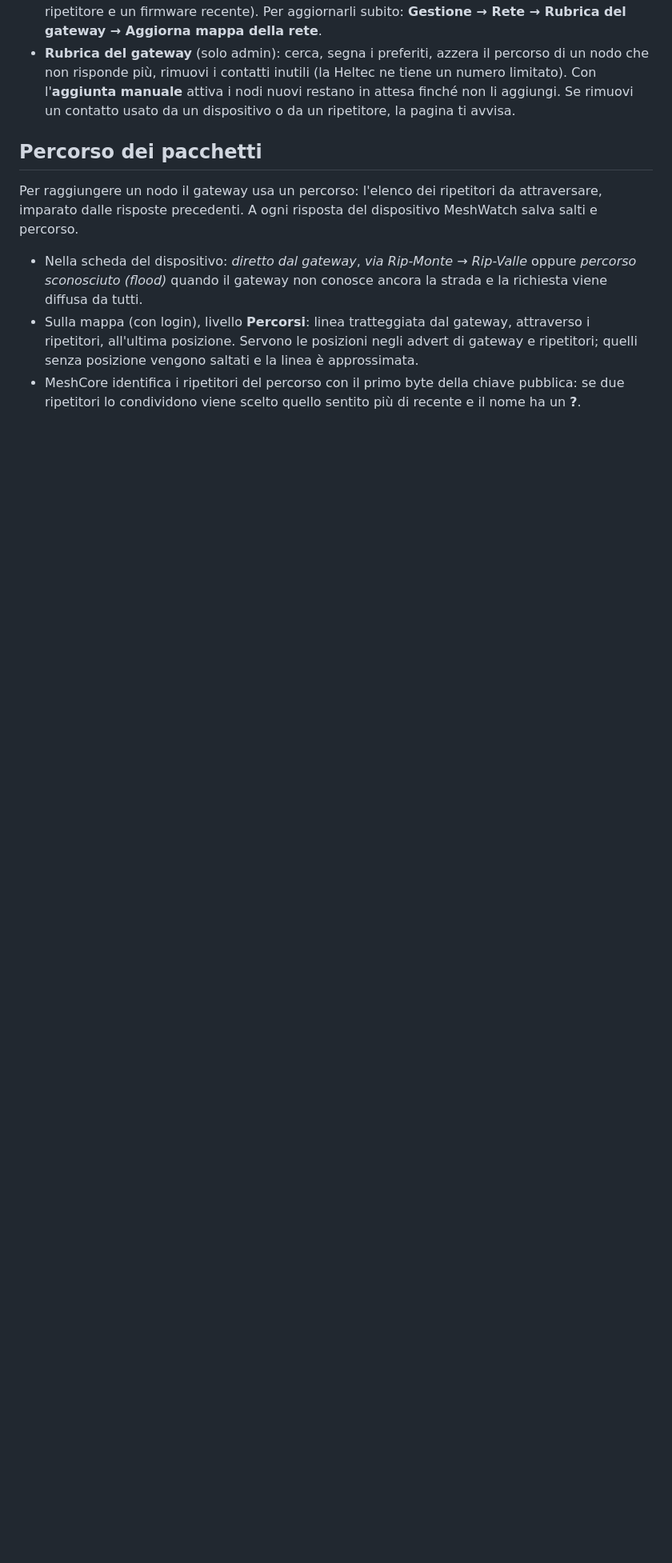
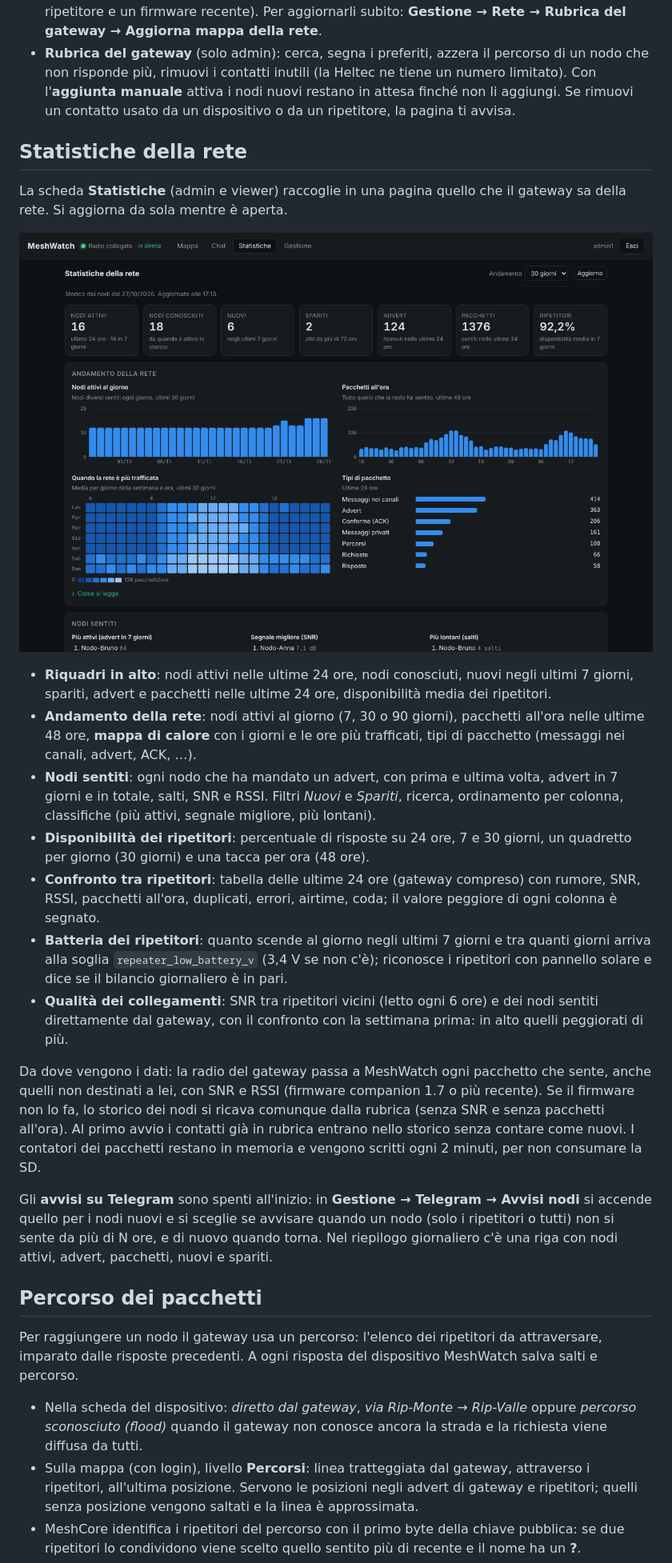
Before and after one commit to davide-brugnoni/meshwatch, a Markdown page: README.md, the part around one of its changes. Shown at 80% size. GitHub-like rendering; pictures changed too: docs/screenshots/statistiche.png (added); blank space fills up the shorter version.

```diff
--- a/README.md
+++ b/README.md
@@ -376,6 +380,24 @@ Ogni risposta alla telemetria porta, oltre alla posizione, i valori dei sensori
 - Sulla mappa, dal selettore dei livelli, attiva **Rete MeshCore** (serve il login): rombi gialli i ripetitori, cerchi blu i companion, quadrato verde il gateway. Le linee uniscono i ripetitori che si sentono tra loro: verde SNR ≥ 5 dB, giallo 0–5, arancione sotto 0. La linea tratteggiata indica un ripetitore che il gateway sente direttamente. Compaiono solo i nodi che annunciano la posizione.
 - I vicini vengono chiesti ai ripetitori configurati al massimo ogni 6 ore (servono la password del ripetitore e un firmware recente). Per aggiornarli subito: **Gestione → Rete → Rubrica del gateway → Aggiorna mappa della rete**.
 - **Rubrica del gateway** (solo admin): cerca, segna i preferiti, azzera il percorso di un nodo che non risponde più, rimuovi i contatti inutili (la Heltec ne tiene un numero limitato). Con l'**aggiunta manuale** attiva i nodi nuovi restano in attesa finché non li aggiungi. Se rimuovi un contatto usato da un dispositivo o da un ripetitore, la pagina ti avvisa.
+
+## Statistiche della rete
+
+La scheda **Statistiche** (admin e viewer) raccoglie in una pagina quello che il gateway sa della rete. Si aggiorna da sola mentre è aperta.
+
+![Statistiche](docs/screenshots/statistiche.png)
+
+- **Riquadri in alto**: nodi attivi nelle ultime 24 ore, nodi conosciuti, nuovi negli ultimi 7 giorni, spariti, advert e pacchetti nelle ultime 24 ore, disponibilità media dei ripetitori.
+- **Andamento della rete**: nodi attivi al giorno (7, 30 o 90 giorni), pacchetti all'ora nelle ultime 48 ore, **mappa di calore** con i giorni e le ore più trafficati, tipi di pacchetto (messaggi nei canali, advert, ACK, …).
+- **Nodi sentiti**: ogni nodo che ha mandato un advert, con prima e ultima volta, advert in 7 giorni e in totale, salti, SNR e RSSI. Filtri *Nuovi* e *Spariti*, ricerca, ordinamento per colonna, classifiche (più attivi, segnale migliore, più lontani).
+- **Disponibilità dei ripetitori**: percentuale di risposte su 24 ore, 7 e 30 giorni, un quadretto per giorno (30 giorni) e una tacca per ora (48 ore).
+- **Confronto tra ripetitori**: tabella delle ultime 24 ore (gateway compreso) con rumore, SNR, RSSI, pacchetti all'ora, duplicati, errori, airtime, coda; il valore peggiore di ogni colonna è segnato.
+- **Batteria dei ripetitori**: quanto scende al giorno negli ultimi 7 giorni e tra quanti giorni arriva alla soglia `repeater_low_battery_v` (3,4 V se non c'è); riconosce i ripetitori con pannello solare e dice se il bilancio giornaliero è in pari.
+- **Qualità dei collegamenti**: SNR tra ripetitori vicini (letto ogni 6 ore) e dei nodi sentiti direttamente dal gateway, con il confronto con la settimana prima: in alto quelli peggiorati di più.
+
+Da dove vengono i dati: la radio del gateway passa a MeshWatch ogni pacchetto che sente, anche quelli non destinati a lei, con SNR e RSSI (firmware companion 1.7 o più recente). Se il firmware non lo fa, lo storico dei nodi si ricava comunque dalla rubrica (senza SNR e senza pacchetti all'ora). Al primo avvio i contatti già in rubrica entrano nello storico senza contare come nuovi. I contatori dei pacchetti restano in memoria e vengono scritti ogni 2 minuti, per non consumare la SD.
+
+Gli **avvisi su Telegram** sono spenti all'inizio: in **Gestione → Telegram → Avvisi nodi** si accende quello per i nodi nuovi e si sceglie se avvisare quando un nodo (solo i ripetitori o tutti) non si sente da più di N ore, e di nuovo quando torna. Nel riepilogo giornaliero c'è una riga con nodi attivi, advert, pacchetti, nuovi e spariti.
 
 ## Percorso dei pacchetti
 
```
Also changed, not shown: other parts of README.md (+13 -2 lines), 17 other files.
